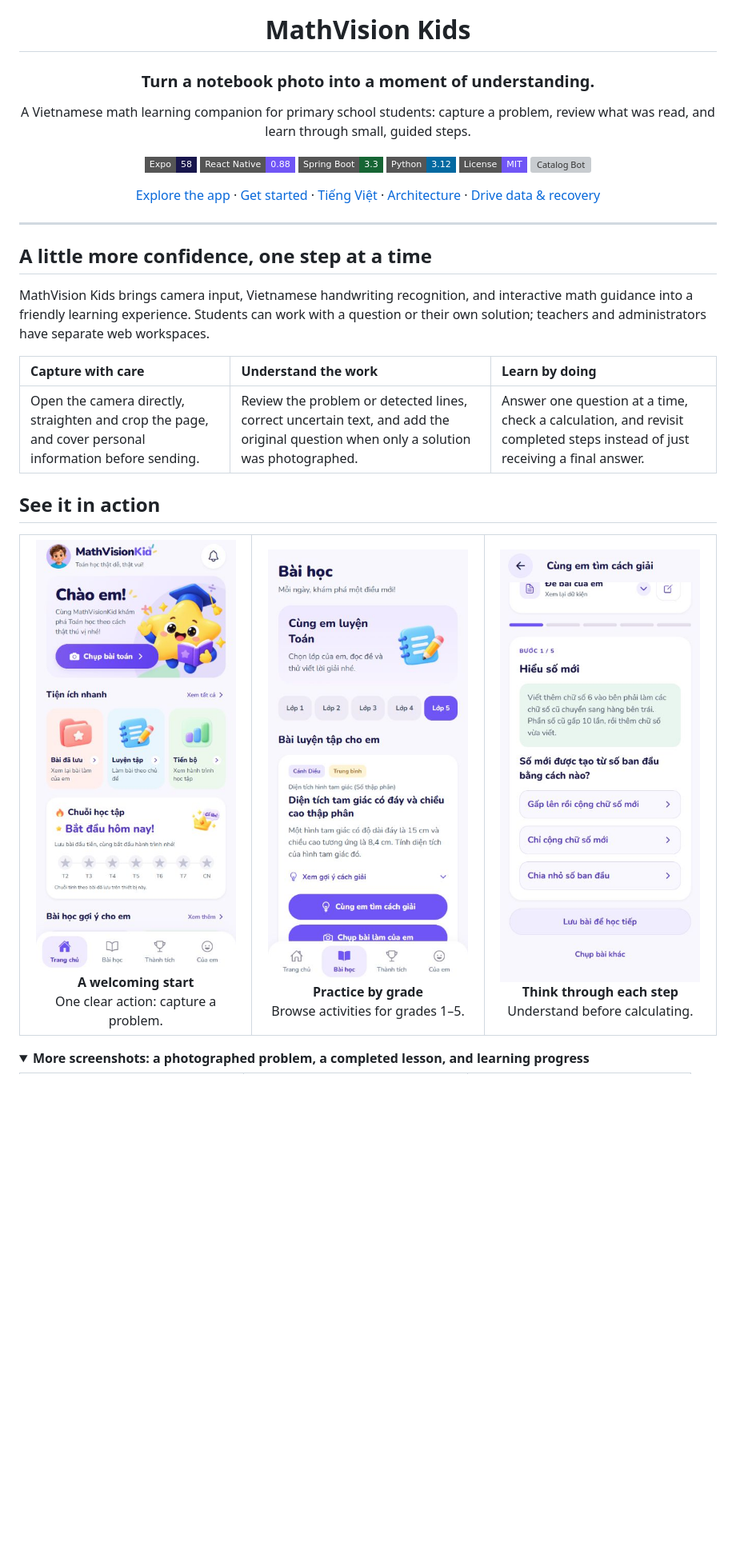
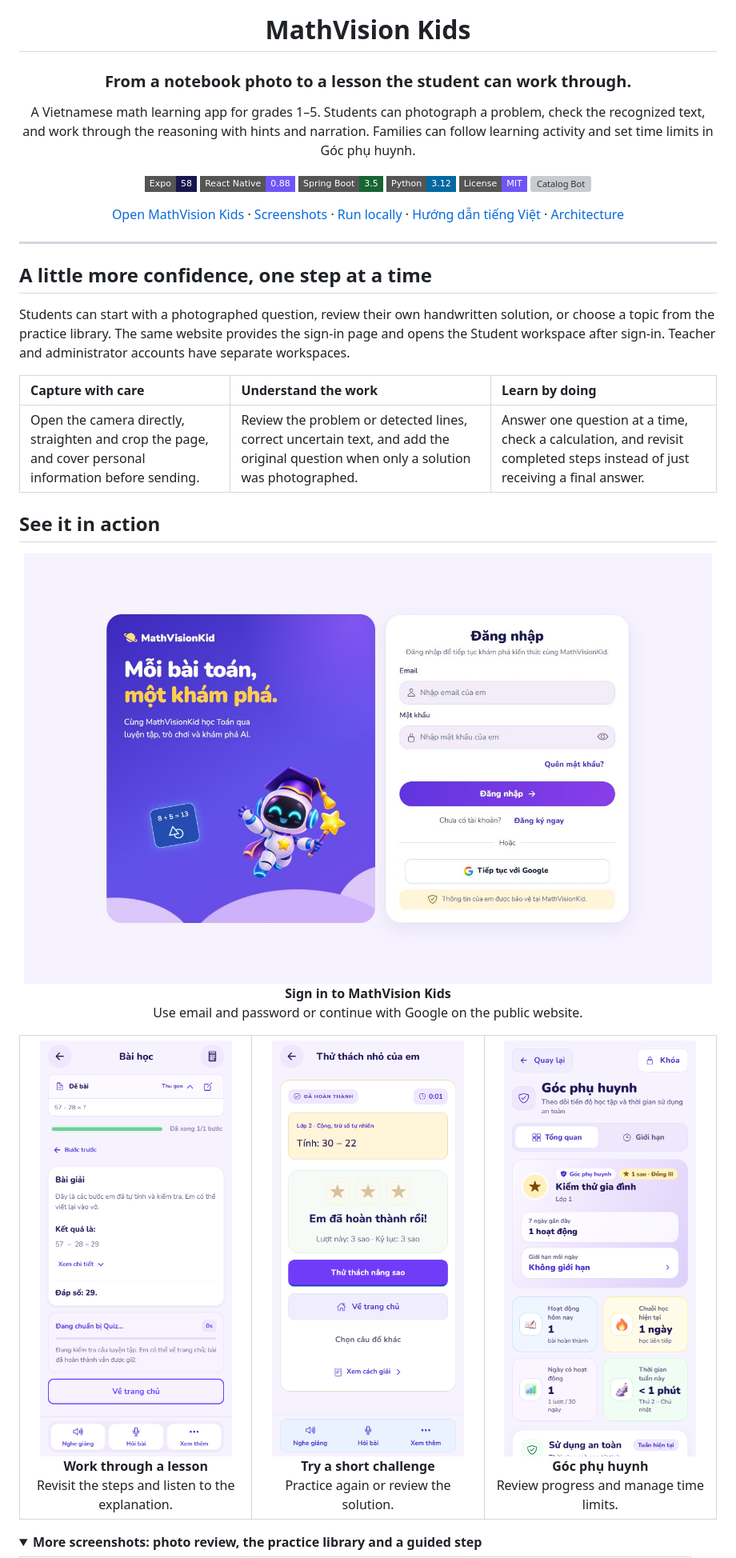
Before and after one commit to NV-DuyManh/MathVisionKid, a Markdown page: README.md, the part around one of its changes. Shown at 80% size. GitHub-like rendering; pictures changed too: docs/media/screenshots/parent-overview-current.png (added), docs/media/screenshots/portal-login-current.jpg (added), docs/media/screenshots/student-challenge-current.png (added); folded sections open; badges without logos; blank space fills up the shorter version; grey boxes are pictures that could not be loaded.

Commit message:
docs: refresh README with current family learning flows

```diff
--- a/README.md
+++ b/README.md
@@ -4,18 +4,18 @@
 
 # MathVision Kids
 
-### Turn a notebook photo into a moment of understanding.
+### From a notebook photo to a lesson the student can work through.
 
-A Vietnamese math learning companion for primary school students: capture a problem, review what was read, and learn through small, guided steps.
+A Vietnamese math learning app for grades 1–5. Students can photograph a problem, check the recognized text, and work through the reasoning with hints and narration. Families can follow learning activity and set time limits in Góc phụ huynh.
 
 ![Expo 58](https://img.shields.io/badge/Expo-58-18164C?style=flat-square&logo=expo&logoColor=white)
 ![React Native](https://img.shields.io/badge/React_Native-0.88-7055F6?style=flat-square&logo=react&logoColor=white)
-![Spring Boot](https://img.shields.io/badge/Spring_Boot-3.3-166534?style=flat-square&logo=springboot&logoColor=white)
+![Spring Boot](https://img.shields.io/badge/Spring_Boot-3.5-166534?style=flat-square&logo=springboot&logoColor=white)
 ![Python](https://img.shields.io/badge/Python-3.12-0369A1?style=flat-square&logo=python&logoColor=white)
 [![License: MIT](https://img.shields.io/badge/License-MIT-7055F6?style=flat-square)](LICENSE)
 [![Catalog Bot](https://github.com/NV-DuyManh/MathVisionKid/actions/workflows/lesson-catalog.yml/badge.svg)](https://github.com/NV-DuyManh/MathVisionKid/actions/workflows/lesson-catalog.yml)
 
-[Explore the app](#see-it-in-action) · [Get started](#run-it-locally) · [Tiếng Việt](docs/HUONG_DAN_CAI_DAT.md) · [Architecture](docs/ARCHITECTURE_LOCAL_RUNTIME.md) · [Drive data & recovery](DU_LIEU_GOOGLE_DRIVE.md)
+[Open MathVision Kids](https://edu.mathvision.online) · [Screenshots](#see-it-in-action) · [Run locally](#run-it-locally) · [Hướng dẫn tiếng Việt](docs/HUONG_DAN_CAI_DAT.md) · [Architecture](docs/ARCHITECTURE_LOCAL_RUNTIME.md)
 
 </div>
 
@@ -23,7 +23,7 @@ A Vietnamese math learning companion for primary school students: capture a prob
 
 ## A little more confidence, one step at a time
 
-MathVision Kids brings camera input, Vietnamese handwriting recognition, and interactive math guidance into a friendly learning experience. Students can work with a question or their own solution; teachers and administrators have separate web workspaces.
+Students can start with a photographed question, review their own handwritten solution, or choose a topic from the practice library. The same website provides the sign-in page and opens the Student workspace after sign-in. Teacher and administrator accounts have separate workspaces.
 
 | Capture with care | Understand the work | Learn by doing |
 | :--- | :--- | :--- |
@@ -31,16 +31,22 @@ MathVision Kids brings camera input, Vietnamese handwriting recognition, and int
 
 ## See it in action
 
+<p align="center">
+  <a href="docs/media/screenshots/portal-login-current.jpg"><img src="docs/media/screenshots/portal-login-current.jpg" width="860" alt="MathVision Kids web sign-in with the robot mascot, email form and Google sign-in" /></a><br />
+  <strong>Sign in to MathVision Kids</strong><br />
+  Use email and password or continue with Google on the public website.
+</p>
+
 <table>
   <tr>
-    <td align="center" width="33%"><a href="docs/media/screenshots/home-web.jpg"><img src="docs/media/screenshots/home-web.jpg" width="250" alt="MathVision Kids home with camera action and learning shortcuts" /></a><br /><strong>A welcoming start</strong><br />One clear action: capture a problem.</td>
-    <td align="center" width="33%"><a href="docs/media/screenshots/lessons-web.jpg"><img src="docs/media/screenshots/lessons-web.jpg" width="250" alt="Grade five practice problems in the lesson library" /></a><br /><strong>Practice by grade</strong><br />Browse activities for grades 1–5.</td>
-    <td align="center" width="33%"><a href="docs/media/screenshots/guided-step-web.jpg"><img src="docs/media/screenshots/guided-step-web.jpg" width="250" alt="Interactive guided step explaining place value" /></a><br /><strong>Think through each step</strong><br />Understand before calculating.</td>
+    <td align="center" width="33%"><a href="docs/media/screenshots/student-lesson-current.png"><img src="docs/media/screenshots/student-lesson-current.png" width="240" alt="Student Web lesson with the original question, checked solution and narration controls" /></a><br /><strong>Work through a lesson</strong><br />Revisit the steps and listen to the explanation.</td>
+    <td align="center" width="33%"><a href="docs/media/screenshots/student-challenge-current.png"><img src="docs/media/screenshots/student-challenge-current.png" width="240" alt="Completed math challenge with earned stars and the next challenge button" /></a><br /><strong>Try a short challenge</strong><br />Practice again or review the solution.</td>
+    <td align="center" width="33%"><a href="docs/media/screenshots/parent-overview-current.png"><img src="docs/media/screenshots/parent-overview-current.png" width="240" alt="Parent overview with learning activity, streak, usage time and a limits tab" /></a><br /><strong>Góc phụ huynh</strong><br />Review progress and manage time limits.</td>
   </tr>
 </table>
 
 <details>
-<summary><strong>More screenshots: a photographed problem, a completed lesson, and learning progress</strong></summary>
+<summary><strong>More screenshots: photo review, the practice library and a guided step</strong></summary>
 
 <table>
   <tr>
```
Also changed, not shown: other parts of README.md (+10 -8 lines).
